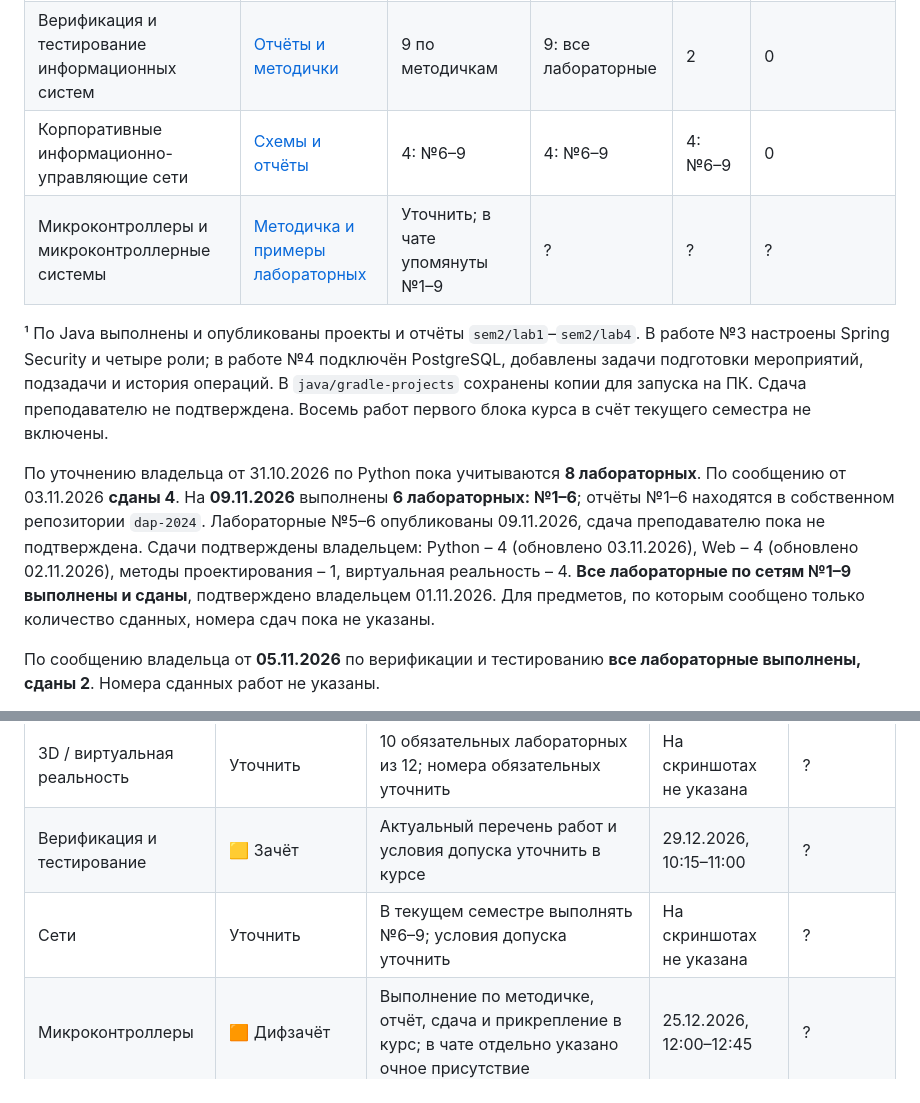
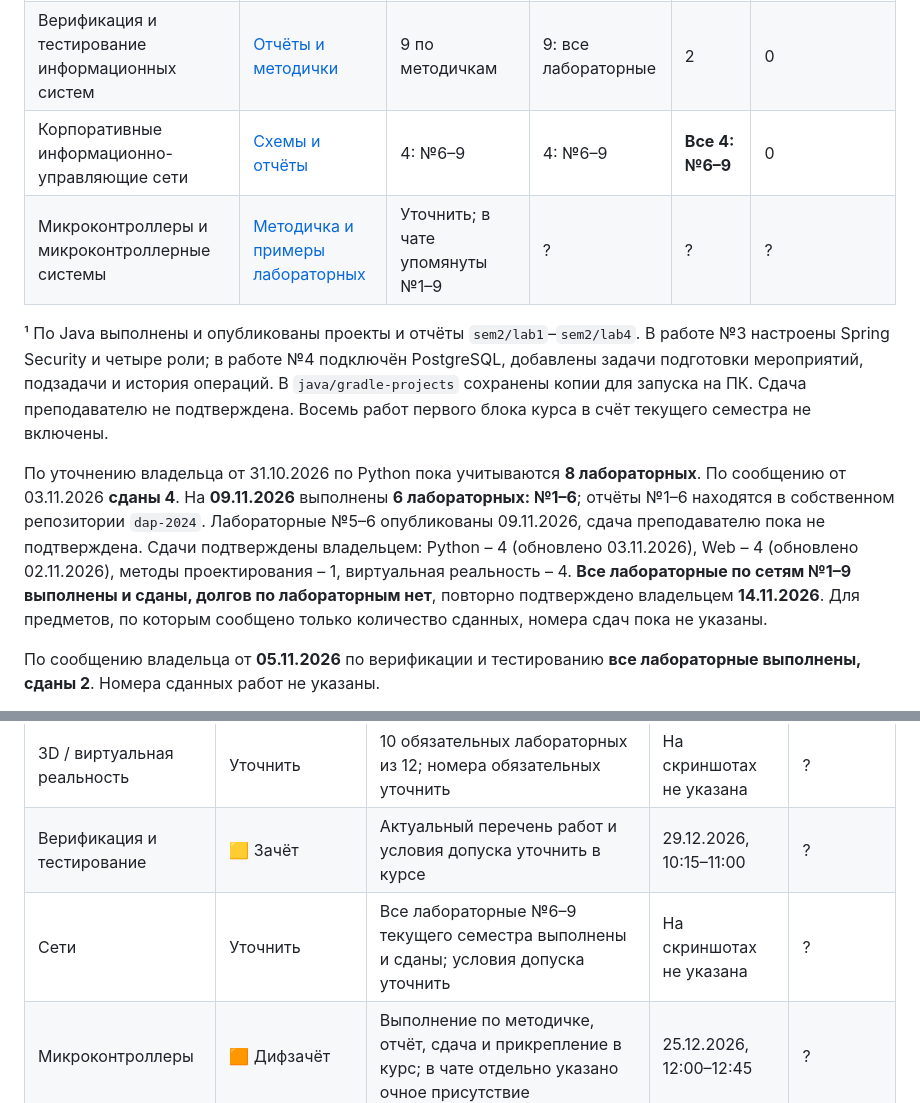
Before and after one commit to kir1lka/ucheba, a Markdown page: README.md, 2 parts joined by grey strips. Rendered like a GitHub page.

Commit message:
Подтвердить сдачу всех лабораторных по сетям

```diff
--- a/README.md
+++ b/README.md
@@ -15,12 +15,12 @@
 | Методы и средства проектирования информационных систем и технологий | [Отчёты и UML](<методы проектирования>) | 6 | 4: №1–4 | 1 | 2 |
 | Системы виртуальной реальности и программирование симуляторов (3D) | [Blender и отчёты](<3д>) | 12, из них 10 обязательных | 4: №1–4 | 4 | 8 из 12; обязательные номера уточнить |
 | Верификация и тестирование информационных систем | [Отчёты и методички](<тестирование>) | 9 по методичкам | 9: все лабораторные | 2 | 0 |
-| Корпоративные информационно-управляющие сети | [Схемы и отчёты](<сети>) | 4: №6–9 | 4: №6–9 | 4: №6–9 | 0 |
+| Корпоративные информационно-управляющие сети | [Схемы и отчёты](<сети>) | 4: №6–9 | 4: №6–9 | **Все 4: №6–9** | 0 |
 | Микроконтроллеры и микроконтроллерные системы | [Методичка и примеры лабораторных](<микроконтролеры>) | Уточнить; в чате упомянуты №1–9 | ? | ? | ? |
 
 ¹ По Java выполнены и опубликованы проекты и отчёты `sem2/lab1`–`sem2/lab4`. В работе №3 настроены Spring Security и четыре роли; в работе №4 подключён PostgreSQL, добавлены задачи подготовки мероприятий, подзадачи и история операций. В `java/gradle-projects` сохранены копии для запуска на ПК. Сдача преподавателю не подтверждена. Восемь работ первого блока курса в счёт текущего семестра не включены.
 
-По уточнению владельца от 31.10.2026 по Python пока учитываются **8 лабораторных**. По сообщению от 03.11.2026 **сданы 4**. На **09.11.2026** выполнены **6 лабораторных: №1–6**; отчёты №1–6 находятся в собственном репозитории `dap-2024`. Лабораторные №5–6 опубликованы 09.11.2026, сдача преподавателю пока не подтверждена. Сдачи подтверждены владельцем: Python – 4 (обновлено 03.11.2026), Web – 4 (обновлено 02.11.2026), методы проектирования – 1, виртуальная реальность – 4. **Все лабораторные по сетям №1–9 выполнены и сданы**, подтверждено владельцем 01.11.2026. Для предметов, по которым сообщено только количество сданных, номера сдач пока не указаны.
+По уточнению владельца от 31.10.2026 по Python пока учитываются **8 лабораторных**. По сообщению от 03.11.2026 **сданы 4**. На **09.11.2026** выполнены **6 лабораторных: №1–6**; отчёты №1–6 находятся в собственном репозитории `dap-2024`. Лабораторные №5–6 опубликованы 09.11.2026, сдача преподавателю пока не подтверждена. Сдачи подтверждены владельцем: Python – 4 (обновлено 03.11.2026), Web – 4 (обновлено 02.11.2026), методы проектирования – 1, виртуальная реальность – 4. **Все лабораторные по сетям №1–9 выполнены и сданы, долгов по лабораторным нет**, повторно подтверждено владельцем **14.11.2026**. Для предметов, по которым сообщено только количество сданных, номера сдач пока не указаны.
 
 По сообщению владельца от **05.11.2026** по верификации и тестированию **все лабораторные выполнены, сданы 2**. Номера сданных работ не указаны.
 
@@ -167,7 +167,7 @@
 | Методы проектирования | 🟨 Зачёт | Выполнить и защитить все 6 лабораторных | 21.12.2026, 10:15–11:00 | ? |
 | 3D / виртуальная реальность | Уточнить | 10 обязательных лабораторных из 12; номера обязательных уточнить | На скриншотах не указана | ? |
 | Верификация и тестирование | 🟨 Зачёт | Актуальный перечень работ и условия допуска уточнить в курсе | 29.12.2026, 10:15–11:00 | ? |
-| Сети | Уточнить | В текущем семестре выполнять №6–9; условия допуска уточнить | На скриншотах не указана | ? |
+| Сети | Уточнить | Все лабораторные №6–9 текущего семестра выполнены и сданы; условия допуска уточнить | На скриншотах не указана | ? |
 | Микроконтроллеры | 🟧 Дифзачёт | Выполнение по методичке, отчёт, сдача и прикрепление в курс; в чате отдельно указано очное присутствие | 25.12.2026, 12:00–12:45 | ? |
 
 Даты зачётов и дифзачёта перенесены из расписания 1-й подгруппы на присланных скриншотах. Оценки и факт сдачи добавляются после подтверждения владельца; назначенная дата не означает, что аттестация уже пройдена.
```
Also changed, not shown: other parts of README.md (+1 -1 lines).
